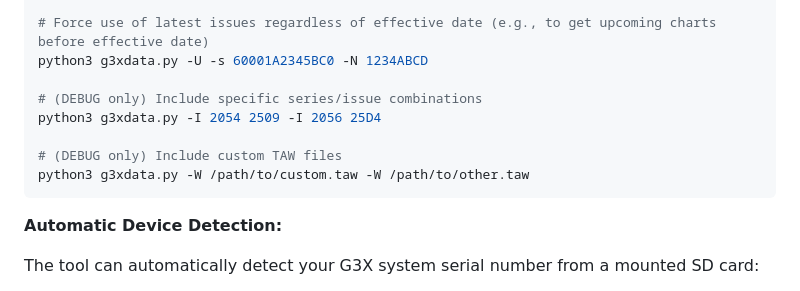
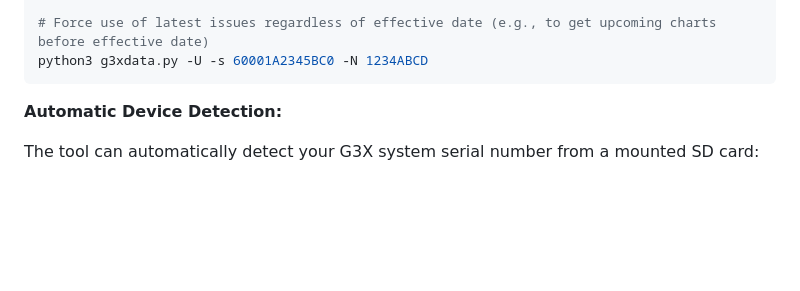
Before and after one commit to ryandrake08/g3xtools, a Markdown page: README.md, the part around one of its changes. Rendered like a GitHub page; blank space fills up the shorter version.

Commit message:
Documentation fixes

````diff
--- a/README.md
+++ b/README.md
@@ -138,12 +138,6 @@ python3 g3xdata.py
 
 # Force use of latest issues regardless of effective date (e.g., to get upcoming charts before effective date)
 python3 g3xdata.py -U -s 60001A2345BC0 -N 1234ABCD
-
-# (DEBUG only) Include specific series/issue combinations
-python3 g3xdata.py -I 2054 2509 -I 2056 25D4
-
-# (DEBUG only) Include custom TAW files
-python3 g3xdata.py -W /path/to/custom.taw -W /path/to/other.taw
 ```
 
 **Automatic Device Detection:**
````
Also changed, not shown: other parts of README.md (+0 -1 lines).
